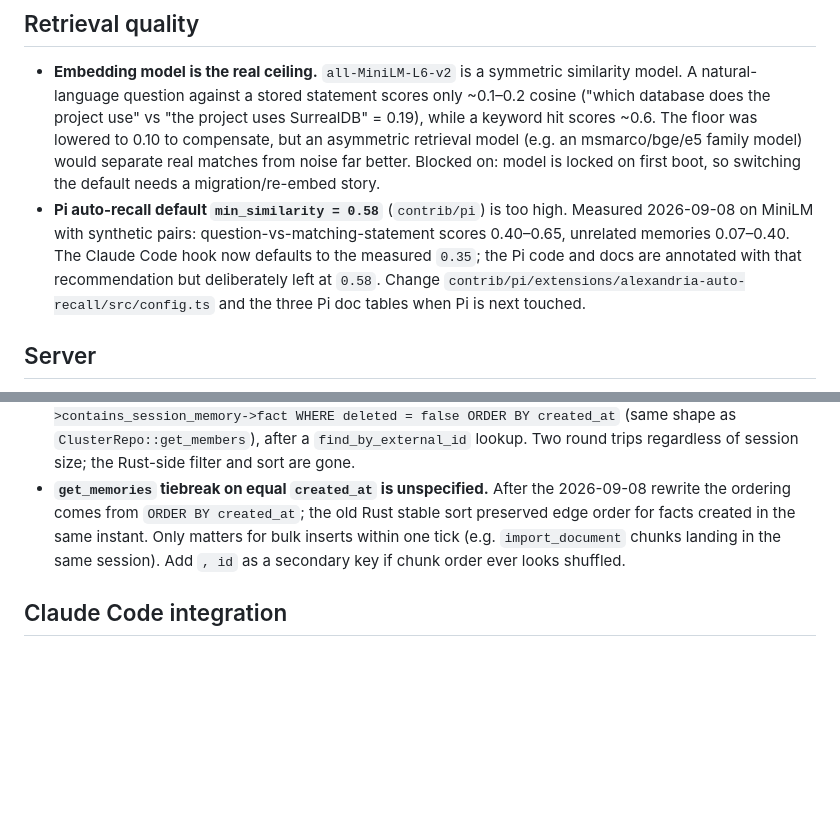
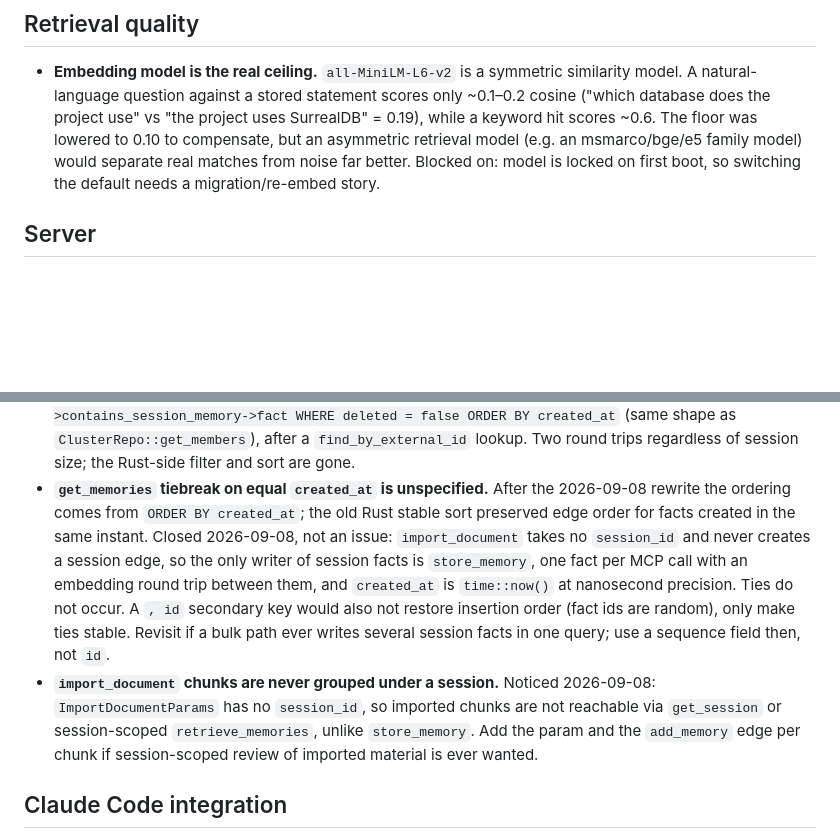
Before and after one commit to cebarks/alexandria, a Markdown page: TODO-misc.md, 2 parts joined by grey strips. Drawn GitHub-style; blank space fills up the shorter version.

Commit message:
docs(TODO-misc): drop Pi floor item, close get_memories tiebreak, note import_document has no session
Pi min_similarity is externally maintained code, not ours to track here.
The tiebreak is a non-issue: import_document never links to a session,
store_memory writes one fact per round trip, and created_at is ns
precision, so ties do not occur. A random-id tiebreak would not restore
insertion order anyway.

Co-Authored-By: Claude Fable 5.1 <noreply@anthropic.com>

```diff
--- a/TODO-misc.md
+++ b/TODO-misc.md
@@ -11,12 +11,6 @@ Open items noticed while getting Alexandria running under Claude Code (2026-09-0
   asymmetric retrieval model (e.g. an msmarco/bge/e5 family model) would separate real
   matches from noise far better. Blocked on: model is locked on first boot, so switching
   the default needs a migration/re-embed story.
-- **Pi auto-recall default `min_similarity = 0.58`** (`contrib/pi`) is too high. Measured
-  2026-09-08 on MiniLM with synthetic pairs: question-vs-matching-statement scores 0.40–0.65,
-  unrelated memories 0.07–0.40. The Claude Code hook now defaults to the measured `0.35`;
-  the Pi code and docs are annotated with that recommendation but deliberately left at `0.58`.
-  Change `contrib/pi/extensions/alexandria-auto-recall/src/config.ts` and the three Pi doc
-  tables when Pi is next touched.
 
 ## Server
 
@@ -40,8 +34,16 @@ Open items noticed while getting Alexandria running under Claude Code (2026-09-0
   regardless of session size; the Rust-side filter and sort are gone.
 - **`get_memories` tiebreak on equal `created_at` is unspecified.** After the 2026-09-08 rewrite the
   ordering comes from `ORDER BY created_at`; the old Rust stable sort preserved edge order for facts
-  created in the same instant. Only matters for bulk inserts within one tick (e.g. `import_document`
-  chunks landing in the same session). Add `, id` as a secondary key if chunk order ever looks shuffled.
+  created in the same instant. Closed 2026-09-08, not an issue: `import_document` takes no `session_id`
+  and never creates a session edge, so the only writer of session facts is `store_memory`, one fact
+  per MCP call with an embedding round trip between them, and `created_at` is `time::now()` at
+  nanosecond precision. Ties do not occur. A `, id` secondary key would also not restore insertion
+  order (fact ids are random), only make ties stable. Revisit if a bulk path ever writes several
+  session facts in one query; use a sequence field then, not `id`.
+- **`import_document` chunks are never grouped under a session.** Noticed 2026-09-08: `ImportDocumentParams`
+  has no `session_id`, so imported chunks are not reachable via `get_session` or session-scoped
+  `retrieve_memories`, unlike `store_memory`. Add the param and the `add_memory` edge per chunk if
+  session-scoped review of imported material is ever wanted.
 
 ## Claude Code integration
 
```
